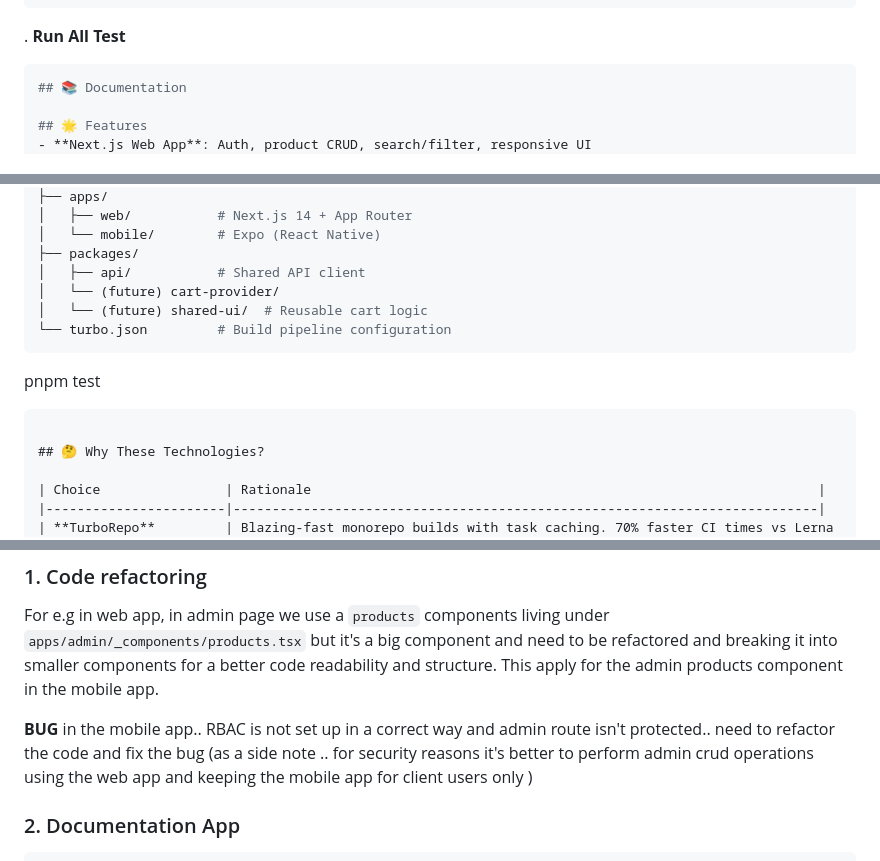
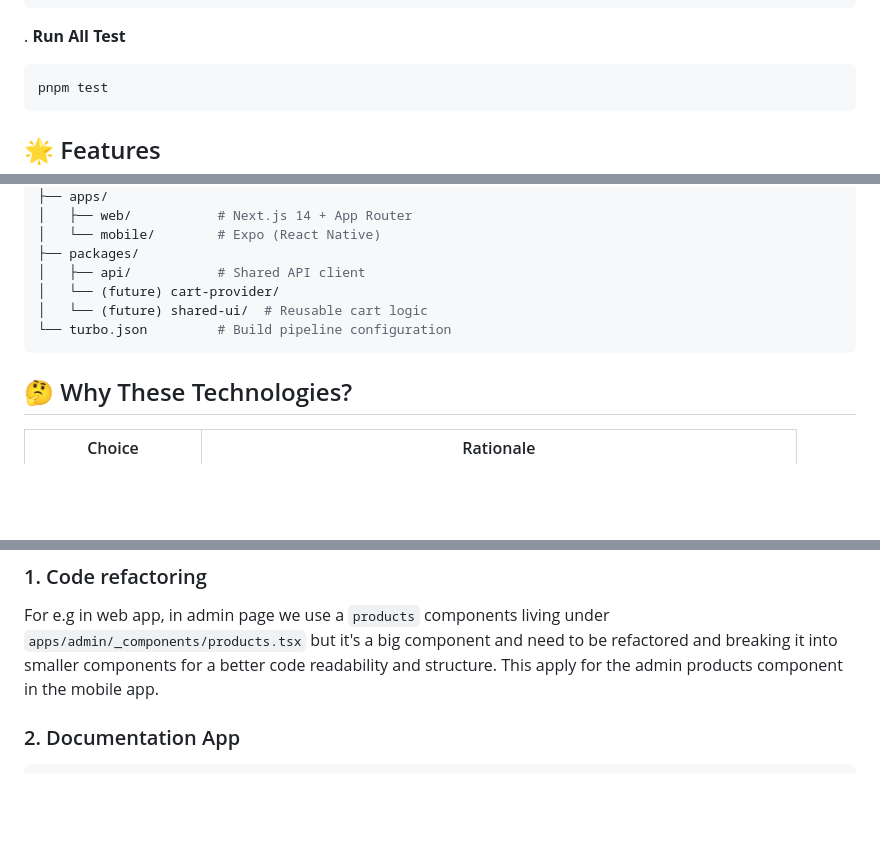
Before and after one commit to dzc0d3r/fakestore-techinical-test, a Markdown page: README.md, 3 parts joined by grey strips. Drawn GitHub-style; blank space fills up the shorter version.

````diff
--- a/README.md
+++ b/README.md
@@ -47,7 +47,9 @@ Or run each app seperately
    ```
 . **Run All Test**
    ```bash
-## 📚 Documentation
+   pnpm test
+   ```
+
 
 ## 🌟 Features
 - **Next.js Web App**: Auth, product CRUD, search/filter, responsive UI
@@ -103,9 +105,6 @@ Or run each app seperately
 ```
 
 
-   pnpm test
-   ```
-
 ## 🤔 Why These Technologies?
 
 | Choice                | Rationale                                                                 |
@@ -134,8 +133,7 @@ Or run each app seperately
 For e.g in web app, in admin page we use a `products` components living under `apps/admin/_components/products.tsx` but it's a big component and need to be refactored and breaking it into smaller components for a better code readability and structure.
 This apply for the admin products component in the mobile app.
 
-**BUG** in the mobile app.. RBAC is not set up in a correct way and admin route isn't protected.. need to refactor the code and fix the bug
-(as a side note .. for security reasons it's better to perform admin crud operations using the web app and keeping the mobile app for client users only )
+
 
 ### 2. Documentation App
 ```bash
````
